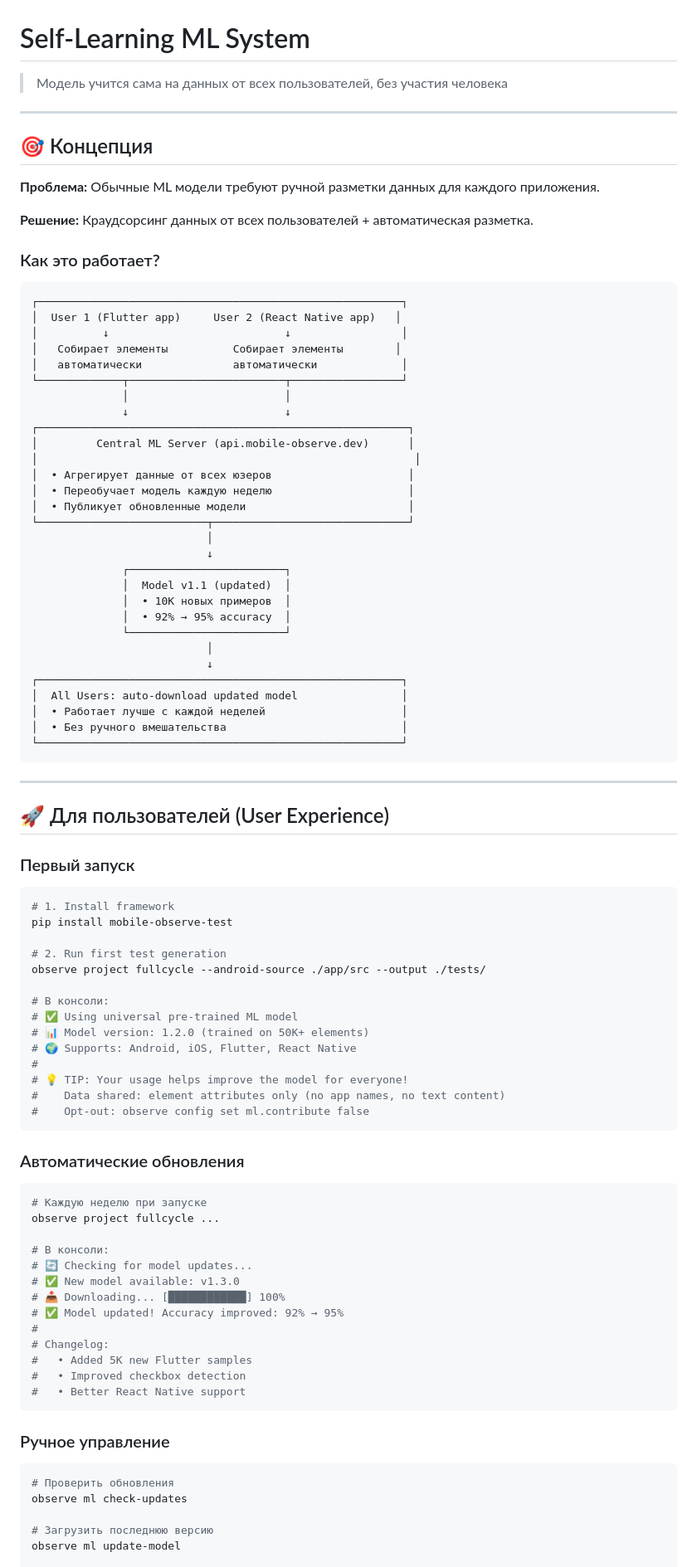
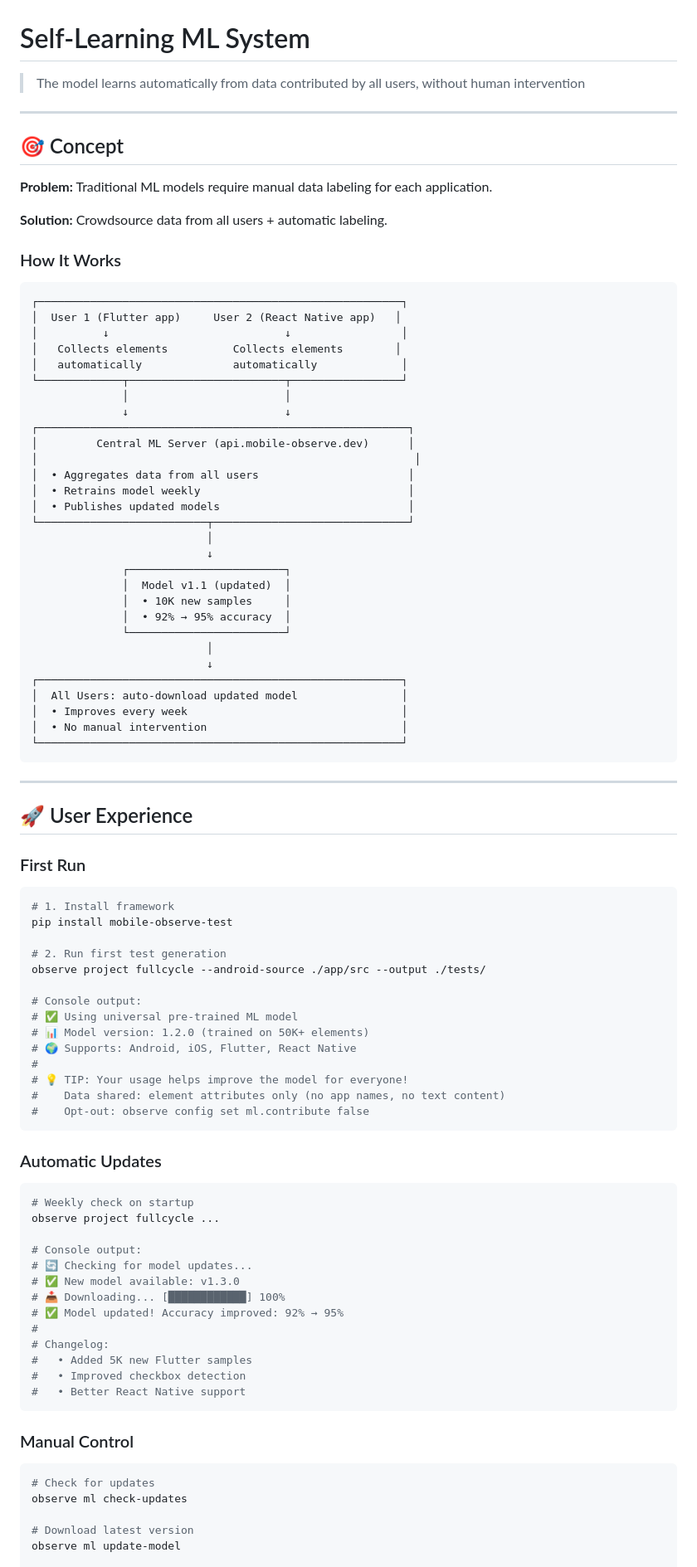
Before and after one commit to VadimToptunov/mobile_test_recorder, a Markdown page: docs/SELF_LEARNING_ML.md, the part around one of its changes. Shown at 83% size. Drawn GitHub-style.

````diff
--- a/docs/SELF_LEARNING_ML.md
+++ b/docs/SELF_LEARNING_ML.md
@@ -1,54 +1,54 @@
 # Self-Learning ML System
 
-> Модель учится сама на данных от всех пользователей, без участия человека
+> The model learns automatically from data contributed by all users, without human intervention
 
 ---
 
-## 🎯 Концепция
+## 🎯 Concept
 
-**Проблема:** Обычные ML модели требуют ручной разметки данных для каждого приложения.
+**Problem:** Traditional ML models require manual data labeling for each application.
 
-**Решение:** Краудсорсинг данных от всех пользователей + автоматическая разметка.
+**Solution:** Crowdsource data from all users + automatic labeling.
 
-### Как это работает?
+### How It Works
 
 ```
 ┌────────────────────────────────────────────────────────┐
 │  User 1 (Flutter app)     User 2 (React Native app)   │
 │          ↓                           ↓                 │
-│   Собирает элементы          Собирает элементы        │
-│   автоматически              автоматически             │
+│   Collects elements          Collects elements        │
+│   automatically              automatically             │
 └─────────────┬────────────────────────┬─────────────────┘
               │                        │
               ↓                        ↓
 ┌─────────────────────────────────────────────────────────┐
 │         Central ML Server (api.mobile-observe.dev)      │
 │                                                          │
-│  • Агрегирует данные от всех юзеров                     │
-│  • Переобучает модель каждую неделю                     │
-│  • Публикует обновленные модели                         │
+│  • Aggregates data from all users                       │
+│  • Retrains model weekly                                │
+│  • Publishes updated models                             │
 └──────────────────────────┬──────────────────────────────┘
                            │
                            ↓
               ┌────────────────────────┐
               │  Model v1.1 (updated)  │
-              │  • 10K новых примеров  │
+              │  • 10K new samples     │
               │  • 92% → 95% accuracy  │
               └────────────────────────┘
                            │
                            ↓
 ┌────────────────────────────────────────────────────────┐
 │  All Users: auto-download updated model                │
-│  • Работает лучше с каждой неделей                     │
-│  • Без ручного вмешательства                           │
+│  • Improves every week                                 │
+│  • No manual intervention                              │
 └────────────────────────────────────────────────────────┘
 ```
 
 ---
 
-## 🚀 Для пользователей (User Experience)
+## 🚀 User Experience
 
-### Первый запуск
+### First Run
 
 ```bash
 # 1. Install framework
@@ -57,7 +57,7 @@ pip install mobile-observe-test
 # 2. Run first test generation
 observe project fullcycle --android-source ./app/src --output ./tests/
 
-# В консоли:
+# Console output:
 # ✅ Using universal pre-trained ML model
 # 📊 Model version: 1.2.0 (trained on 50K+ elements)
 # 🌍 Supports: Android, iOS, Flutter, React Native
@@ -67,13 +67,13 @@ observe project fullcycle --android-source ./app/src --output ./tests/
 #    Opt-out: observe config set ml.contribute false
 ```
 
-### Автоматические обновления
+### Automatic Updates
 
 ```bash
-# Каждую неделю при запуске
+# Weekly check on startup
 observe project fullcycle ...
 
-# В консоли:
+# Console output:
 # 🔄 Checking for model updates...
 # ✅ New model available: v1.3.0
 # 📥 Downloading... [████████████] 100%
@@ -85,12 +85,12 @@ observe project fullcycle ...
 #   • Better React Native support
 ```
 
-### Ручное управление
+### Manual Control
 
 ```bash
-# Проверить обновления
+# Check for updates
 observe ml check-updates
 
-# Загрузить последнюю версию
+# Download latest version
 observe ml update-model
 
````
Also changed, not shown: other parts of docs/SELF_LEARNING_ML.md (+112 -104 lines).
